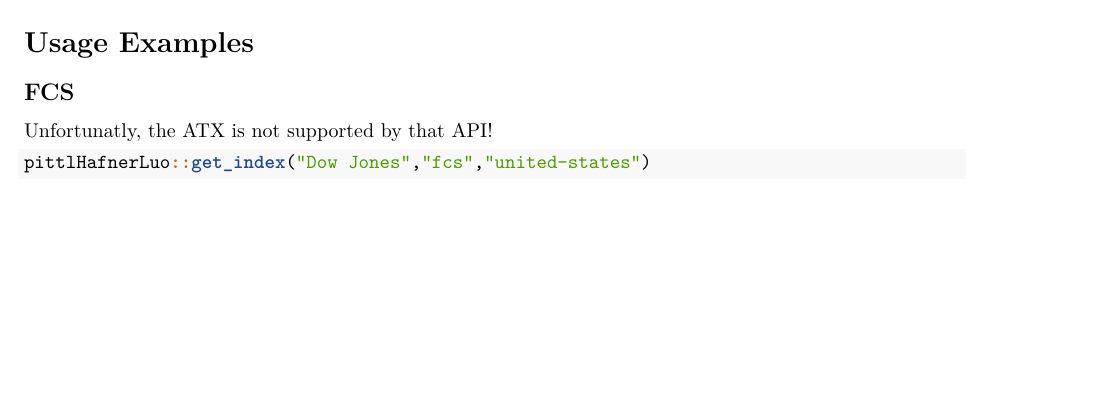
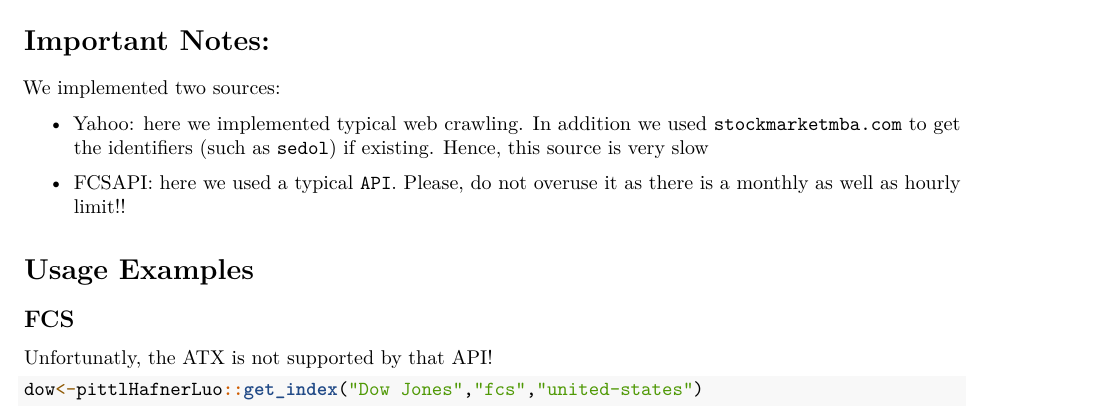
Before and after one commit to anewruser/finance, an R Markdown document (Usage/UsageExample.Rmd): part of page 1 of 2, cut at the place of the change, the shorter picture padded with empty space. Rendered offline with R 4.5, knitr and Pandoc, then LaTeX, with nearby package versions; some code elsewhere in the file could not run offline; common packages that the code uses without loading them are loaded.

Commit message:
updated project

````diff
--- a/Usage/UsageExample.Rmd
+++ b/Usage/UsageExample.Rmd
@@ -35,6 +37,16 @@ library(pittlHafnerLuo)
 ```
 
 
+# Important Notes:
+We implemented two sources:
+
+* Yahoo: here we implemented typical web crawling. In addition we used
+`stockmarketmba.com` to get the identifiers (such as `sedol`) if existing.
+Hence, this source is very slow
+
+* FCSAPI: here we used a typical `API`. Please, do not overuse it as there is
+a monthly as well as hourly limit!!
+
 # Usage Examples
 
 ## FCS
@@ -42,4 +54,4 @@ library(pittlHafnerLuo)
 Unfortunatly, the ATX is not supported by that API!
 
 ```{r}
-pittlHafnerLuo::get_index("Dow Jones","fcs","united-states")
+dow<-pittlHafnerLuo::get_index("Dow Jones","fcs","united-states")
````
Also changed, not shown: Usage/UsageExample_doc.pdf, Usage/UsageExample.Rmd (8 more changed lines).
